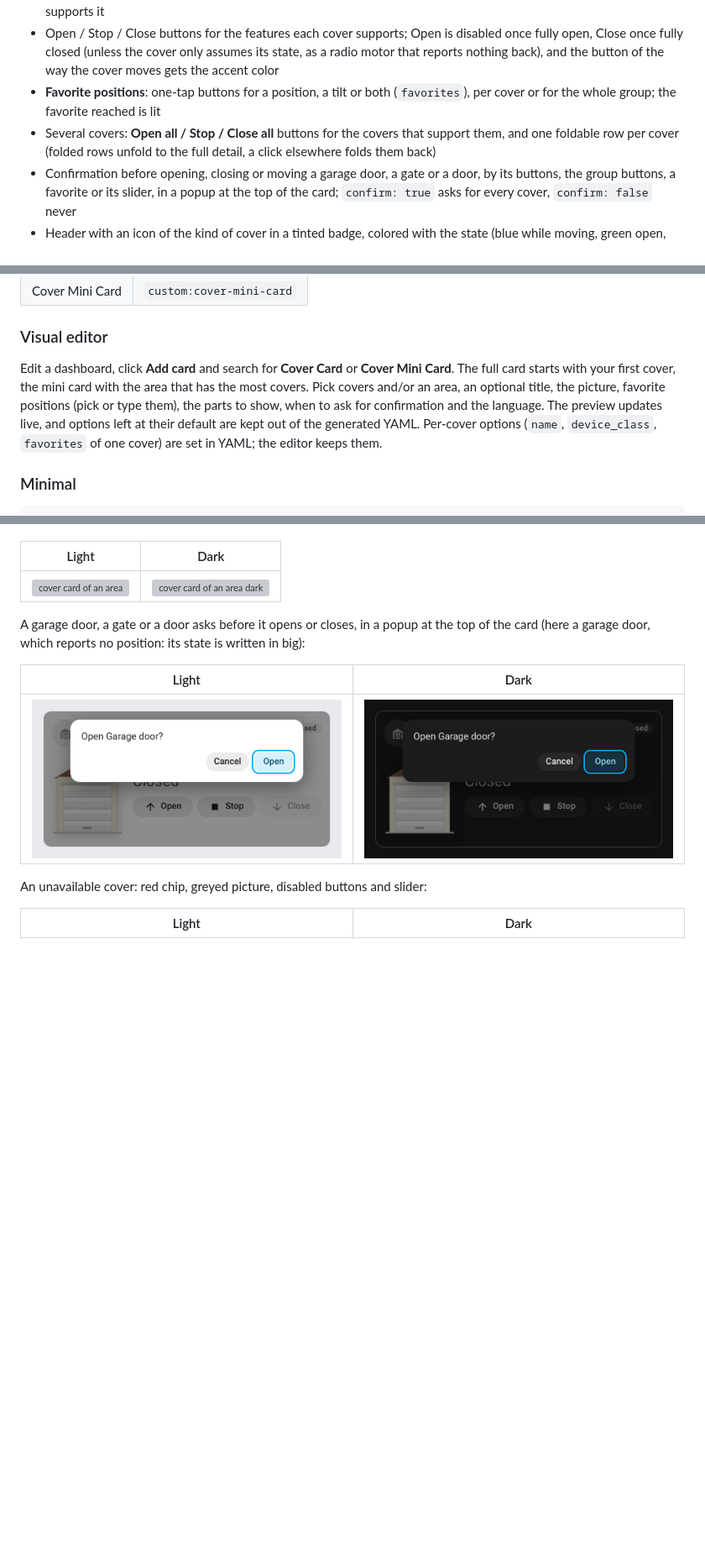
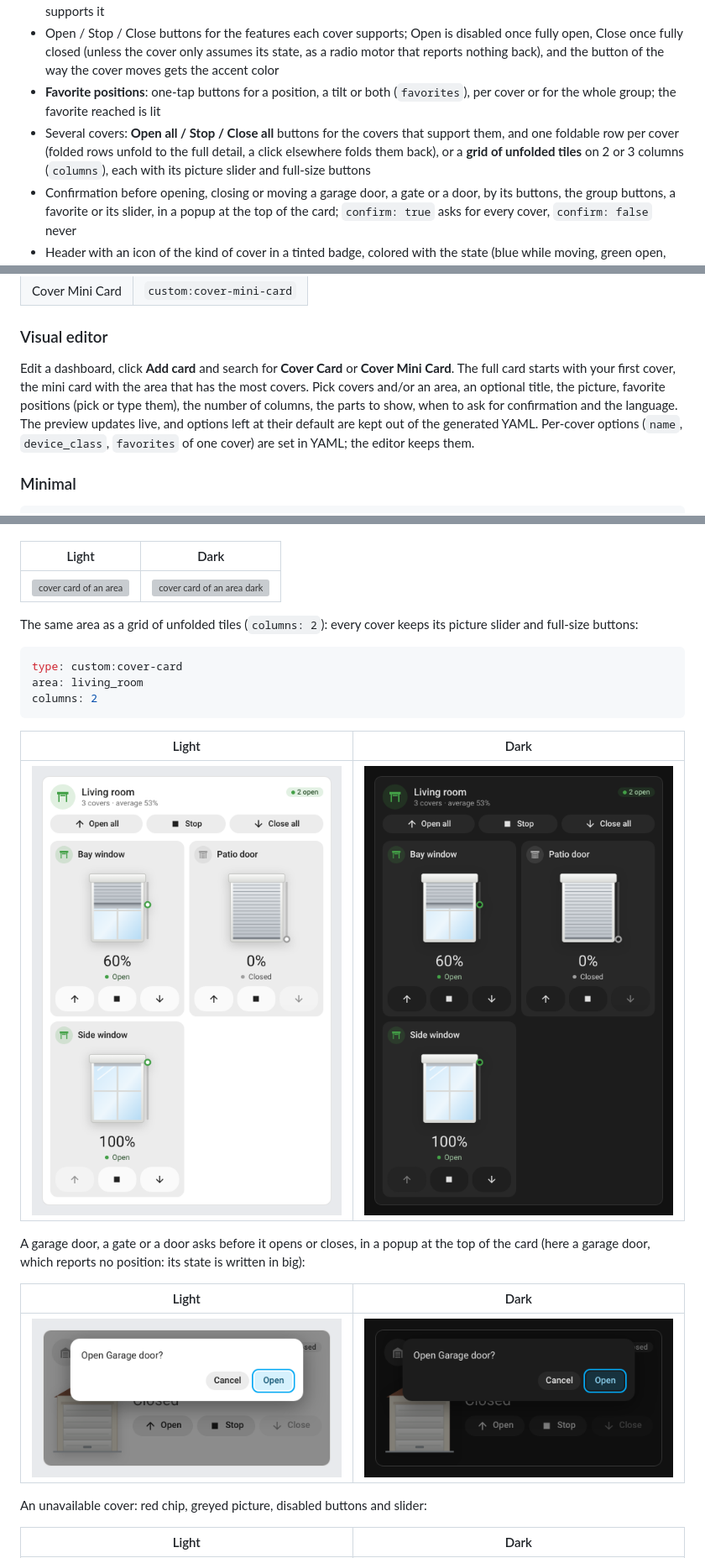
Before and after one commit to juju35/ha-cover-card, a Markdown page: README.md, 3 parts joined by grey strips. Shown at 84% size. Rendered like a GitHub page; pictures changed too: screenshots/card-columns-dark.png (added), screenshots/card-columns.png (added); blank space fills up the shorter version; grey boxes are pictures that could not be loaded.

````diff
--- a/README.md
+++ b/README.md
@@ -44,7 +44,7 @@ The cards read the `cover` domain only, so they work with every integration that
 - **Tilt** slider and buttons for slats that tilt (venetian blinds, some shutters and awnings), shown only when the cover supports it
 - Open / Stop / Close buttons for the features each cover supports; Open is disabled once fully open, Close once fully closed (unless the cover only assumes its state, as a radio motor that reports nothing back), and the button of the way the cover moves gets the accent color
 - **Favorite positions**: one-tap buttons for a position, a tilt or both (`favorites`), per cover or for the whole group; the favorite reached is lit
-- Several covers: **Open all / Stop / Close all** buttons for the covers that support them, and one foldable row per cover (folded rows unfold to the full detail, a click elsewhere folds them back)
+- Several covers: **Open all / Stop / Close all** buttons for the covers that support them, and one foldable row per cover (folded rows unfold to the full detail, a click elsewhere folds them back), or a **grid of unfolded tiles** on 2 or 3 columns (`columns`), each with its picture slider and full-size buttons
 - Confirmation before opening, closing or moving a garage door, a gate or a door, by its buttons, the group buttons, a favorite or its slider, in a popup at the top of the card; `confirm: true` asks for every cover, `confirm: false` never
 - Header with an icon of the kind of cover in a tinted badge, colored with the state (blue while moving, green open, orange for an open garage door, gate, door or window, grey closed, red unavailable), a summary ("3 covers · average 53%") and a status chip on the title line
 - Unavailable covers are greyed, their buttons and sliders disabled; a missing entity is reported in its row
@@ -112,7 +112,7 @@ Or manually:
 
 ### Visual editor
 
-Edit a dashboard, click **Add card** and search for **Cover Card** or **Cover Mini Card**. The full card starts with your first cover, the mini card with the area that has the most covers. Pick covers and/or an area, an optional title, the picture, favorite positions (pick or type them), the parts to show, when to ask for confirmation and the language. The preview updates live, and options left at their default are kept out of the generated YAML. Per-cover options (`name`, `device_class`, `favorites` of one cover) are set in YAML; the editor keeps them.
+Edit a dashboard, click **Add card** and search for **Cover Card** or **Cover Mini Card**. The full card starts with your first cover, the mini card with the area that has the most covers. Pick covers and/or an area, an optional title, the picture, favorite positions (pick or type them), the number of columns, the parts to show, when to ask for confirmation and the language. The preview updates live, and options left at their default are kept out of the generated YAML. Per-cover options (`name`, `device_class`, `favorites` of one cover) are set in YAML; the editor keeps them.
 
 ### Minimal
 
@@ -220,6 +222,18 @@ Every cover of an area (`area: living_room`): Open all / Stop / Close all, group
 | Light | Dark |
 |---|---|
 | <img src="https://raw.githubusercontent.com/juju35/ha-cover-card/main/screenshots/card-area.png" alt="cover card of an area" width="420"> | <img src="https://raw.githubusercontent.com/juju35/ha-cover-card/main/screenshots/card-area-dark.png" alt="cover card of an area dark" width="420"> |
+
+The same area as a grid of unfolded tiles (`columns: 2`): every cover keeps its picture slider and full-size buttons:
+
+```yaml
+type: custom:cover-card
+area: living_room
+columns: 2
+```
+
+| Light | Dark |
+|---|---|
+| <img src="https://raw.githubusercontent.com/juju35/ha-cover-card/main/screenshots/card-columns.png" alt="cover card with a grid of tiles" width="420"> | <img src="https://raw.githubusercontent.com/juju35/ha-cover-card/main/screenshots/card-columns-dark.png" alt="cover card with a grid of tiles dark" width="420"> |
 
 A garage door, a gate or a door asks before it opens or closes, in a popup at the top of the card (here a garage door, which reports no position: its state is written in big):
 
````
Also changed, not shown: other parts of README.md (+2 -0 lines), CHANGELOG.md (+5 -0 lines), screenshots/damper-opening-dark.gif, 6 other files.
